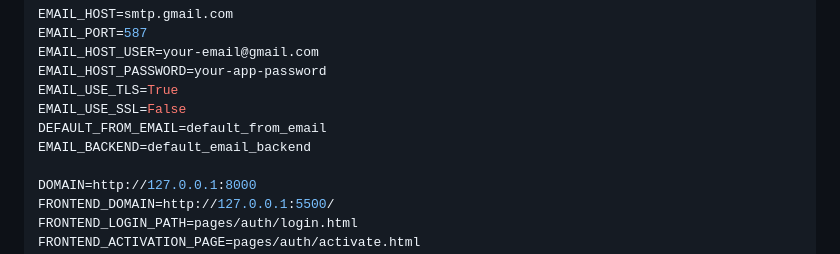
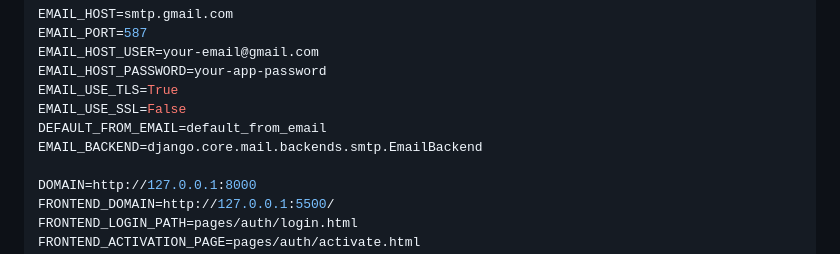
Before and after one commit to Simeon199/Videoflix, a Markdown page: README.md, the part around the change. GitHub-like rendering.

Commit message:
feat: changes in .env.template are now reflected in the README.md as well

```diff
--- a/README.md
+++ b/README.md
@@ -107,7 +107,7 @@ EMAIL_HOST_PASSWORD=your-app-password
 EMAIL_USE_TLS=True
 EMAIL_USE_SSL=False
 DEFAULT_FROM_EMAIL=default_from_email
-EMAIL_BACKEND=default_email_backend
+EMAIL_BACKEND=django.core.mail.backends.smtp.EmailBackend
 
 DOMAIN=http://127.0.0.1:8000
 FRONTEND_DOMAIN=http://127.0.0.1:5500/
```
